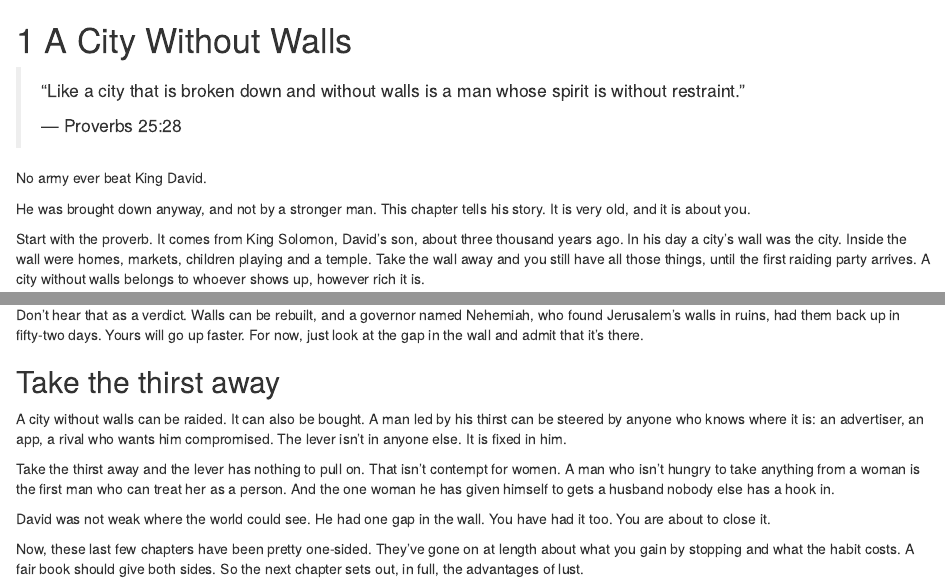
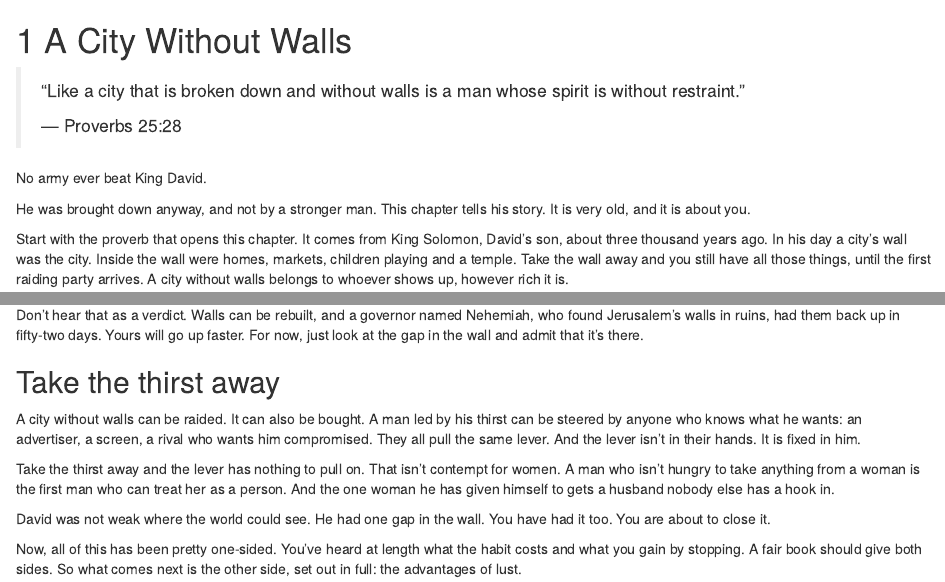
Before and after one commit to IamJamesRooke/stopjerkingoff, an R Markdown document (09-a-city-without-walls.Rmd): the page in a window 1100 px wide, from its top, and a second part further down, joined at a grey line. Rendered offline with R 4.5, knitr and Pandoc, with nearby package versions; drawn as R Markdown's standard HTML page in place of the format the file asks for.

Commit message:
Ch 9: listener's pass
Co-Authored-By: Claude Fable 5.2 <noreply@anthropic.com>
Claude-Session: https://claude.ai/code/session_01PmUGncS23cvSndhEXcR2SH

```diff
--- a/09-a-city-without-walls.Rmd
+++ b/09-a-city-without-walls.Rmd
@@ -8,7 +8,7 @@
 
 He was brought down anyway, and not by a stronger man. This chapter tells his story. It is very old, and it is about you.
 
-Start with the proverb. It comes from King Solomon, David's son, about three thousand years ago. In his day a city's wall was the city. Inside the wall were homes, markets, children playing and a temple. Take the wall away and you still have all those things, until the first raiding party arrives. A city without walls belongs to whoever shows up, however rich it is.
+Start with the proverb that opens this chapter. It comes from King Solomon, David's son, about three thousand years ago. In his day a city's wall was the city. Inside the wall were homes, markets, children playing and a temple. Take the wall away and you still have all those things, until the first raiding party arrives. A city without walls belongs to whoever shows up, however rich it is.
 
 Solomon says a man without self-control is like that. He doesn't call him wicked or worthless. He calls him defenseless. Whatever shows up gets in: a mood, an image, a bad day, a pretty face on a screen. Such a man doesn't decide what happens in his own evening.
 
@@ -52,13 +52,13 @@
 
 ## Take the thirst away {-}
 
-A city without walls can be raided. It can also be bought. A man led by his thirst can be steered by anyone who knows where it is: an advertiser, an app, a rival who wants him compromised. The lever isn't in anyone else. It is fixed in him.
+A city without walls can be raided. It can also be bought. A man led by his thirst can be steered by anyone who knows what he wants: an advertiser, a screen, a rival who wants him compromised. They all pull the same lever. And the lever isn't in their hands. It is fixed in him.
 
 Take the thirst away and the lever has nothing to pull on. That isn't contempt for women. A man who isn't hungry to take anything from a woman is the first man who can treat her as a person. And the one woman he has given himself to gets a husband nobody else has a hook in.
 
 David was not weak where the world could see. He had one gap in the wall. You have had it too. You are about to close it.
 
-Now, these last few chapters have been pretty one-sided. They've gone on at length about what you gain by stopping and what the habit costs. A fair book should give both sides. So the next chapter sets out, in full, the advantages of lust.
+Now, all of this has been pretty one-sided. You've heard at length what the habit costs and what you gain by stopping. A fair book should give both sides. So what comes next is the other side, set out in full: the advantages of lust.
 
 <!-- ADDED 2026-11-18 at James's direction: the full story of David, Bathsheba and Uriah in "A city without walls" (2 Samuel 11:1-27 and 12:1-18, retold; WEB quotations from 11:5, 11:11, 11:15, 11:25 and 12:7; Uriah among the mighty men is 2 Samuel 23:39; Solomon as the son of David and Bathsheba is 12:24). In "Nobody's lever": Samson and Delilah told in full (Judges 16:4-21; WEB quotations from 16:5, 16:6, 16:9, 16:15, 16:16, 16:20, 16:21; "seven fresh cords" paraphrases "seven green cords that were never dried") and Ahab and Jezebel added (1 Kings 16:31, 21:1-16, 21:25; WEB quotations from 21:7 and 21:25; the later use of her name is Revelation 2:20). James pointed to Mark Driscoll's sermon "29 Signs of a Jezebel Demon", https://www.youtube.com/watch?v=6YlOjjya9vo, as the prompt for the Jezebel passage. Nothing is quoted from it. Endings added 2026-11-18 at James's direction: Samson's death (Judges 16:22-30; WEB quotations from 16:22 and 16:28; "more in his death than in his life" paraphrases 16:30; his prayer asks vengeance "for my two eyes", 16:28; Samson among the faithful is Hebrews 11:32). Ahab's end (1 Kings 21:17-29, WEB quotations from 21:19 and 21:29; sackcloth 21:27; "three years" is 22:1; the prophet Micaiah imprisoned 22:26-27; the random arrow and the chariot 22:34-35; Jezebel's death 2 Kings 9:30-37, where the dogs eat her on the plot of Jezreel, given in the body as "where it fell"). The sermon calls her "seductive and controlling" on the strength of Revelation 2:20; the body says plainly that 1 Kings does not show her seducing anyone. "The season when kings went to war" and "the eyes that had led him" are the writer's own.
 -->
```
Also changed, not shown: editorial/checks/long-sentences.md (+1 -1 lines), editorial/checks/word-use.md (+2 -2 lines), 09-a-city-without-walls.Rmd (2 more changed lines).
